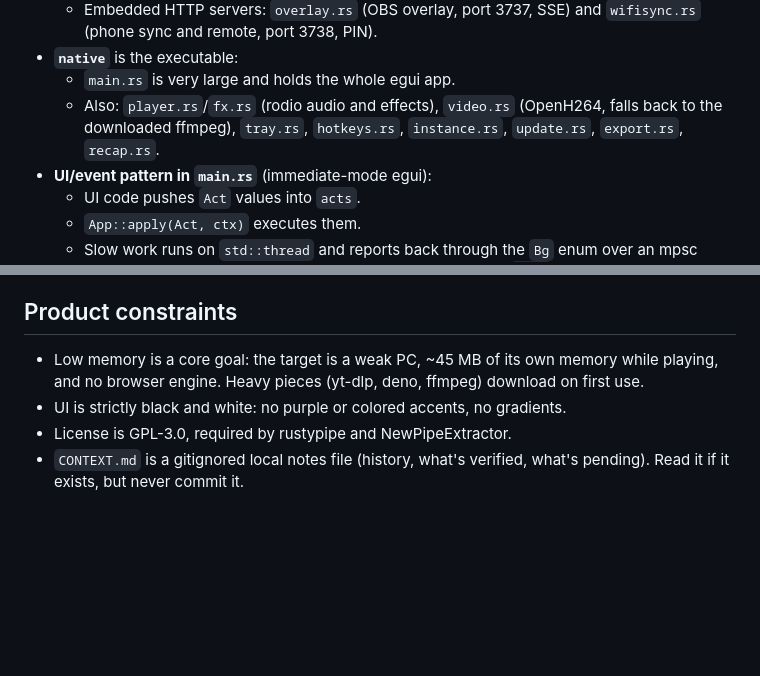
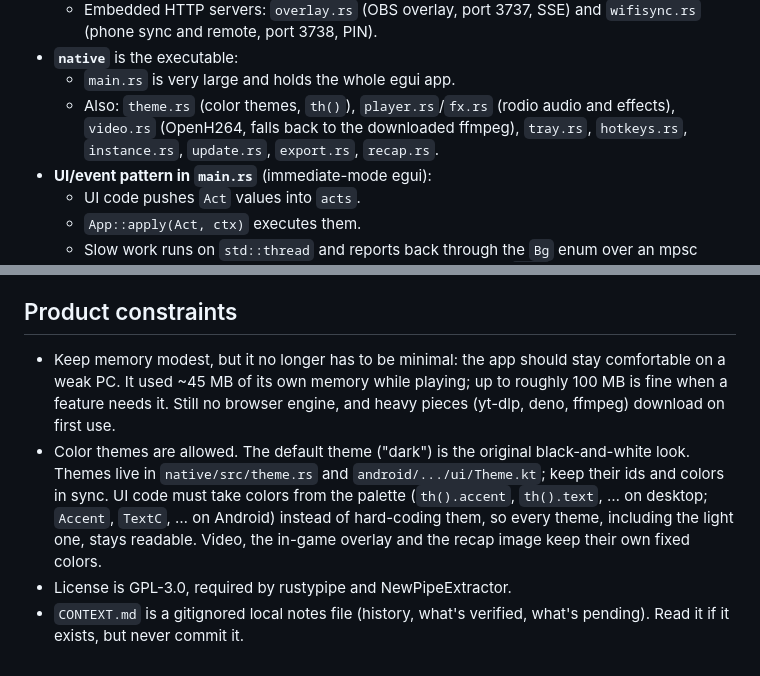
Before and after one commit to feelin-comatose/wavy, a Markdown page: CLAUDE.md, 2 parts joined by grey strips. GitHub-like rendering; blank space fills up the shorter version.

```diff
--- a/CLAUDE.md
+++ b/CLAUDE.md
@@ -49,7 +49,7 @@ Every push to `main` runs `.github/workflows/release.yml`. It runs `wavy-core` t
   - Embedded HTTP servers: `overlay.rs` (OBS overlay, port 3737, SSE) and `wifisync.rs` (phone sync and remote, port 3738, PIN).
 - **`native`** is the executable:
   - `main.rs` is very large and holds the whole egui app.
-  - Also: `player.rs`/`fx.rs` (rodio audio and effects), `video.rs` (OpenH264, falls back to the downloaded ffmpeg), `tray.rs`, `hotkeys.rs`, `instance.rs`, `update.rs`, `export.rs`, `recap.rs`.
+  - Also: `theme.rs` (color themes, `th()`), `player.rs`/`fx.rs` (rodio audio and effects), `video.rs` (OpenH264, falls back to the downloaded ffmpeg), `tray.rs`, `hotkeys.rs`, `instance.rs`, `update.rs`, `export.rs`, `recap.rs`.
 - **UI/event pattern in `main.rs`** (immediate-mode egui):
   - UI code pushes `Act` values into `acts`.
   - `App::apply(Act, ctx)` executes them.
@@ -96,7 +96,7 @@ A separate Kotlin implementation with no shared code. Several algorithms are del
 
 ## Product constraints
 
-- Low memory is a core goal: the target is a weak PC, ~45 MB of its own memory while playing, and no browser engine. Heavy pieces (yt-dlp, deno, ffmpeg) download on first use.
-- UI is strictly black and white: no purple or colored accents, no gradients.
+- Keep memory modest, but it no longer has to be minimal: the app should stay comfortable on a weak PC. It used ~45 MB of its own memory while playing; up to roughly 100 MB is fine when a feature needs it. Still no browser engine, and heavy pieces (yt-dlp, deno, ffmpeg) download on first use.
+- Color themes are allowed. The default theme ("dark") is the original black-and-white look. Themes live in `native/src/theme.rs` and `android/.../ui/Theme.kt`; keep their ids and colors in sync. UI code must take colors from the palette (`th().accent`, `th().text`, … on desktop; `Accent`, `TextC`, … on Android) instead of hard-coding them, so every theme, including the light one, stays readable. Video, the in-game overlay and the recap image keep their own fixed colors.
 - License is GPL-3.0, required by rustypipe and NewPipeExtractor.
 - `CONTEXT.md` is a gitignored local notes file (history, what's verified, what's pending). Read it if it exists, but never commit it.
```
Also changed, not shown: README.md (+4 -0 lines), screenshots/themes.png (added), 8 other files.
